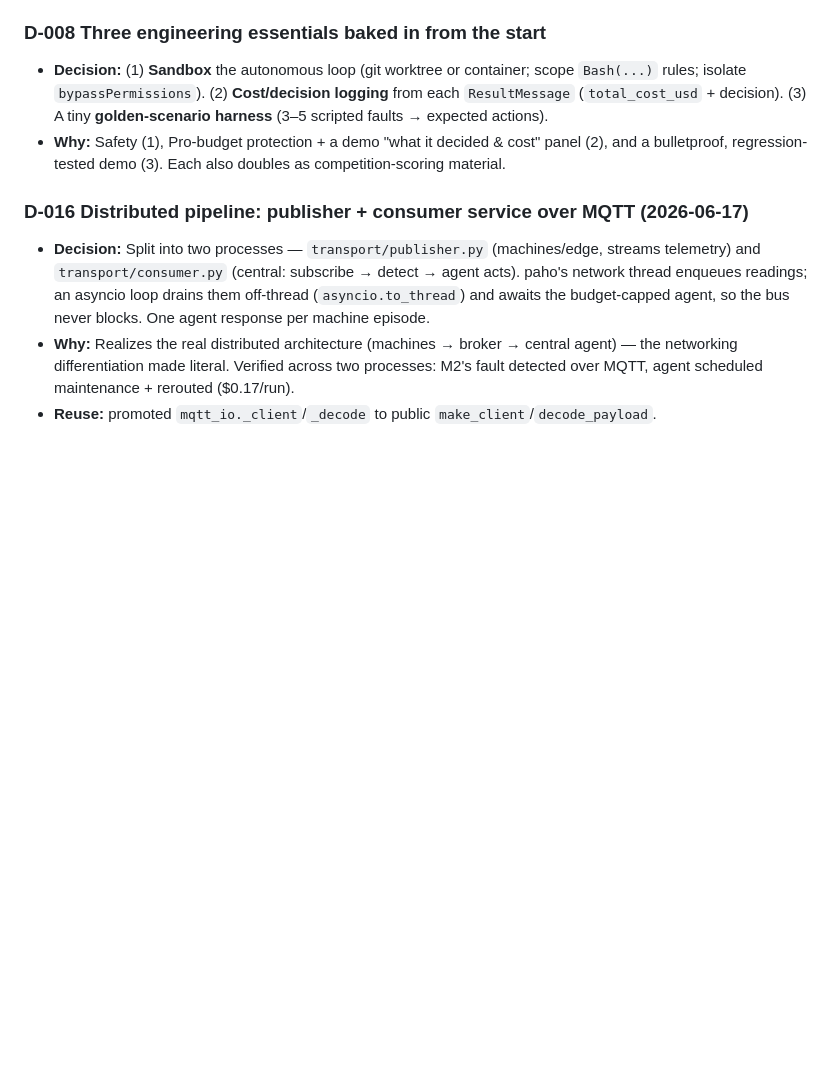
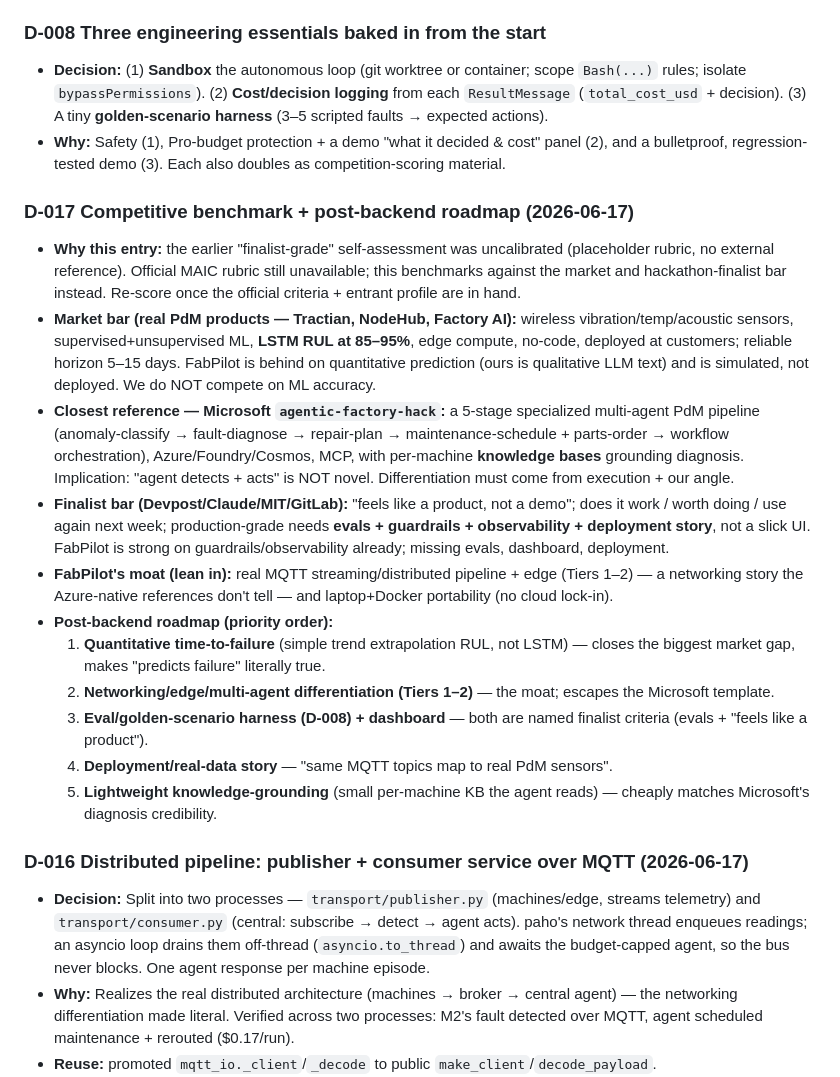
Before and after one commit to Zhe-cyber/fabpilot, a Markdown page: DECISIONS.md, the part around the change. GitHub-like rendering; blank space fills up the shorter version.

Commit message:
docs: competitive benchmark + post-backend roadmap (D-017)
Benchmark vs market PdM products, Microsoft agentic-factory-hack, and
hackathon-finalist criteria (official MAIC rubric still unavailable). Records the
differentiation strategy (networking/edge/distributed + portability) and a
priority-ordered roadmap: quantitative RUL, Tiers 1-2, evals+dashboard,
deployment story, knowledge-grounding.

Co-Authored-By: Claude Opus 4.8 <noreply@anthropic.com>

```diff
--- a/DECISIONS.md
+++ b/DECISIONS.md
@@ -78,6 +78,39 @@
 - **Why:** Safety (1), Pro-budget protection + a demo "what it decided & cost"
   panel (2), and a bulletproof, regression-tested demo (3). Each also doubles as
   competition-scoring material.
+
+### D-017 Competitive benchmark + post-backend roadmap (2026-06-17)
+- **Why this entry:** the earlier "finalist-grade" self-assessment was uncalibrated
+  (placeholder rubric, no external reference). Official MAIC rubric still unavailable;
+  this benchmarks against the market and hackathon-finalist bar instead. Re-score
+  once the official criteria + entrant profile are in hand.
+- **Market bar (real PdM products — Tractian, NodeHub, Factory AI):** wireless
+  vibration/temp/acoustic sensors, supervised+unsupervised ML, **LSTM RUL at 85–95%**,
+  edge compute, no-code, deployed at customers; reliable horizon 5–15 days. FabPilot
+  is behind on quantitative prediction (ours is qualitative LLM text) and is simulated,
+  not deployed. We do NOT compete on ML accuracy.
+- **Closest reference — Microsoft `agentic-factory-hack`:** a 5-stage specialized
+  multi-agent PdM pipeline (anomaly-classify → fault-diagnose → repair-plan →
+  maintenance-schedule + parts-order → workflow orchestration), Azure/Foundry/Cosmos,
+  MCP, with per-machine **knowledge bases** grounding diagnosis. Implication: "agent
+  detects + acts" is NOT novel. Differentiation must come from execution + our angle.
+- **Finalist bar (Devpost/Claude/MIT/GitLab):** "feels like a product, not a demo";
+  does it work / worth doing / use again next week; production-grade needs
+  **evals + guardrails + observability + deployment story**, not a slick UI. FabPilot
+  is strong on guardrails/observability already; missing evals, dashboard, deployment.
+- **FabPilot's moat (lean in):** real MQTT streaming/distributed pipeline + edge
+  (Tiers 1–2) — a networking story the Azure-native references don't tell — and
+  laptop+Docker portability (no cloud lock-in).
+- **Post-backend roadmap (priority order):**
+  1. **Quantitative time-to-failure** (simple trend extrapolation RUL, not LSTM) —
+     closes the biggest market gap, makes "predicts failure" literally true.
+  2. **Networking/edge/multi-agent differentiation (Tiers 1–2)** — the moat; escapes
+     the Microsoft template.
+  3. **Eval/golden-scenario harness (D-008) + dashboard** — both are named finalist
+     criteria (evals + "feels like a product").
+  4. **Deployment/real-data story** — "same MQTT topics map to real PdM sensors".
+  5. **Lightweight knowledge-grounding** (small per-machine KB the agent reads) —
+     cheaply matches Microsoft's diagnosis credibility.
 
 ### D-016 Distributed pipeline: publisher + consumer service over MQTT (2026-06-17)
 - **Decision:** Split into two processes — `transport/publisher.py` (machines/edge,
```
